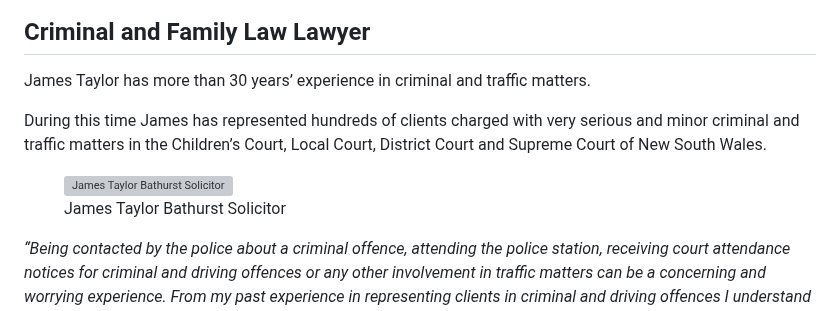
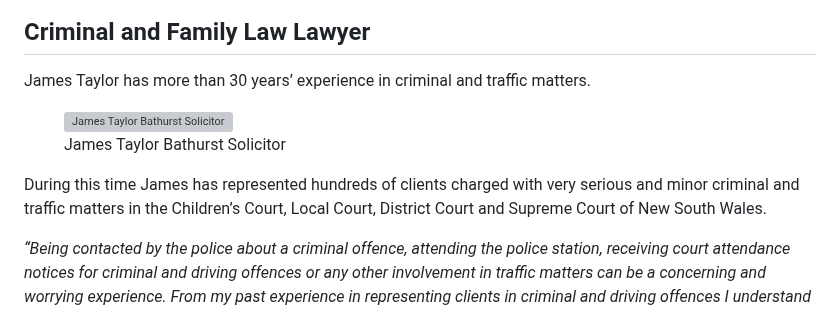
Before and after one commit to webtactics/jamestaylorsolicitor.com.au, a Markdown page: pages/about.md, the part around the change. GitHub-like rendering; grey boxes are pictures that could not be loaded.

```diff
--- a/pages/about.md
+++ b/pages/about.md
@@ -15,11 +15,11 @@ eleventyNavigation:
 
 James Taylor has more than 30 years’ experience in criminal and traffic matters.
 
-During this time James has represented hundreds of clients charged with very serious and minor criminal and traffic matters in the Children’s Court, Local Court, District Court and Supreme Court of New South Wales.
-
 <figure class="imageright"><img title="James Taylor Bathurst Solicitor" src="https://ik.imagekit.io/webtactics/jamestaylorsolicitor/img/james-taylor.jpg" alt="James Taylor Bathurst Solicitor" width="400px" height="400px">
 <figcaption>James Taylor Bathurst Solicitor</figcaption>
 </figure>
+
+During this time James has represented hundreds of clients charged with very serious and minor criminal and traffic matters in the Children’s Court, Local Court, District Court and Supreme Court of New South Wales.
 
 *“Being contacted by the police about a criminal offence, attending the police station, receiving court attendance notices for criminal and driving offences or any other involvement in traffic matters can be a concerning and worrying experience. From my past experience in representing clients in criminal and driving offences I understand client’s concerns and what is at stake and most importantly what needs to be done to provide clients with the best possible representation. I pride myself and take great satisfaction from making sure that my clients obtain the best possible results in all matters”*
 
```
